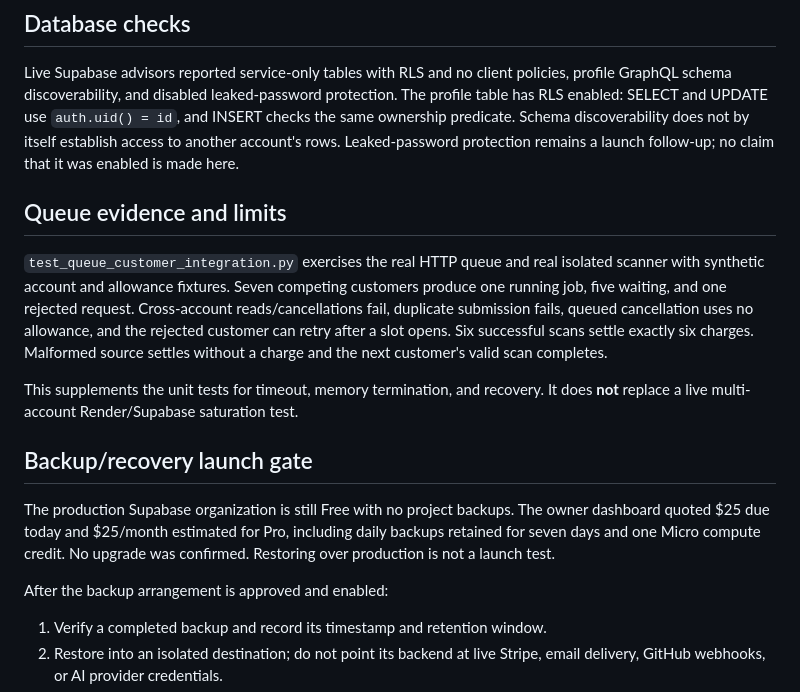
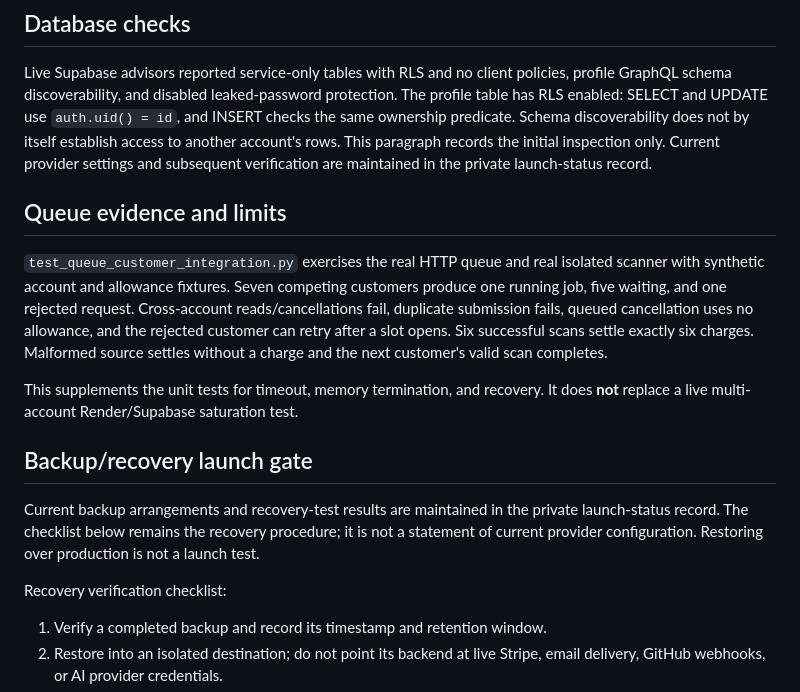
Before and after one commit to samkiper/code-trust-check, a Markdown page: docs/SECURITY_REVIEW_2026-11-07.md, the part around the change. GitHub-like rendering.

Commit message:
docs: distinguish historical review from private launch status (#12)

```diff
--- a/docs/SECURITY_REVIEW_2026-11-07.md
+++ b/docs/SECURITY_REVIEW_2026-11-07.md
@@ -48,8 +48,8 @@ policies, profile GraphQL schema discoverability, and disabled leaked-password
 protection. The profile table has RLS enabled: SELECT and UPDATE use
 `auth.uid() = id`, and INSERT checks the same ownership predicate. Schema
 discoverability does not by itself establish access to another account's rows.
-Leaked-password protection remains a launch follow-up; no claim that it was
-enabled is made here.
+This paragraph records the initial inspection only. Current provider settings
+and subsequent verification are maintained in the private launch-status record.
 
 ## Queue evidence and limits
 
@@ -66,12 +66,12 @@ It does **not** replace a live multi-account Render/Supabase saturation test.
 
 ## Backup/recovery launch gate
 
-The production Supabase organization is still Free with no project backups.
-The owner dashboard quoted $25 due today and $25/month estimated for Pro,
-including daily backups retained for seven days and one Micro compute credit.
-No upgrade was confirmed. Restoring over production is not a launch test.
+Current backup arrangements and recovery-test results are maintained in the
+private launch-status record. The checklist below remains the recovery
+procedure; it is not a statement of current provider configuration. Restoring
+over production is not a launch test.
 
-After the backup arrangement is approved and enabled:
+Recovery verification checklist:
 
 1. Verify a completed backup and record its timestamp and retention window.
 2. Restore into an isolated destination; do not point its backend at live
```
